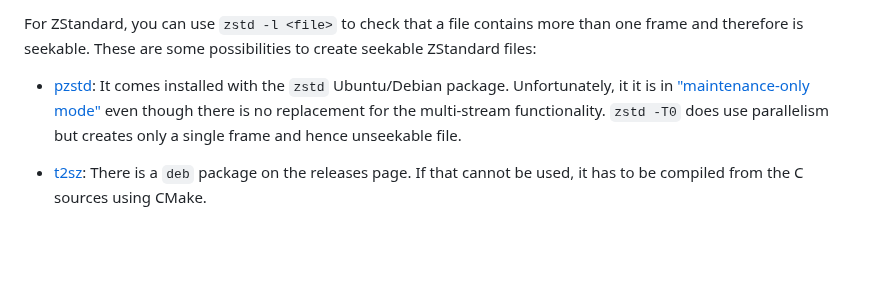
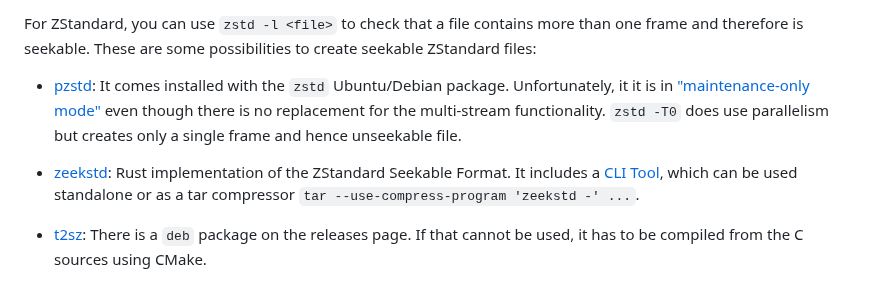
Before and after one commit to mxmlnkn/ratarmount, a Markdown page: README.md, the part around the change. Rendered like a GitHub page; blank space fills up the shorter version.

Commit message:
[doc] Mention zeekstd in ReadMe

```diff
--- a/README.md
+++ b/README.md
@@ -502,6 +502,8 @@ These are some possibilities to create seekable ZStandard files:
  - [pzstd](https://github.com/facebook/zstd): It comes installed with the `zstd` Ubuntu/Debian package.
    Unfortunately, it it is in ["maintenance-only mode"](https://github.com/facebook/zstd/issues/3650#issuecomment-1997938922) even though there is no replacement for the multi-stream functionality.
    `zstd -T0` does use parallelism but creates only a single frame and hence unseekable file.
+ - [zeekstd](https://github.com/rorosen/zeekstd): Rust implementation of the ZStandard Seekable Format.
+   It includes a [CLI Tool](https://github.com/rorosen/zeekstd/tree/main/cli#zeekstd-cli), which can be used standalone or as a tar compressor `tar --use-compress-program 'zeekstd -' ...`.
  - [t2sz](https://github.com/martinellimarco/t2sz): There is a `deb` package on the releases page.
    If that cannot be used, it has to be compiled from the C sources using CMake.
  - [zstd-seekable-format-go](https://github.com/SaveTheRbtz/zstd-seekable-format-go): Some of the releases, e.g., [v0.7.1](https://github.com/SaveTheRbtz/zstd-seekable-format-go/releases/tag/v0.7.1) contain static binaries that can be downloaded and used without installation.
```
